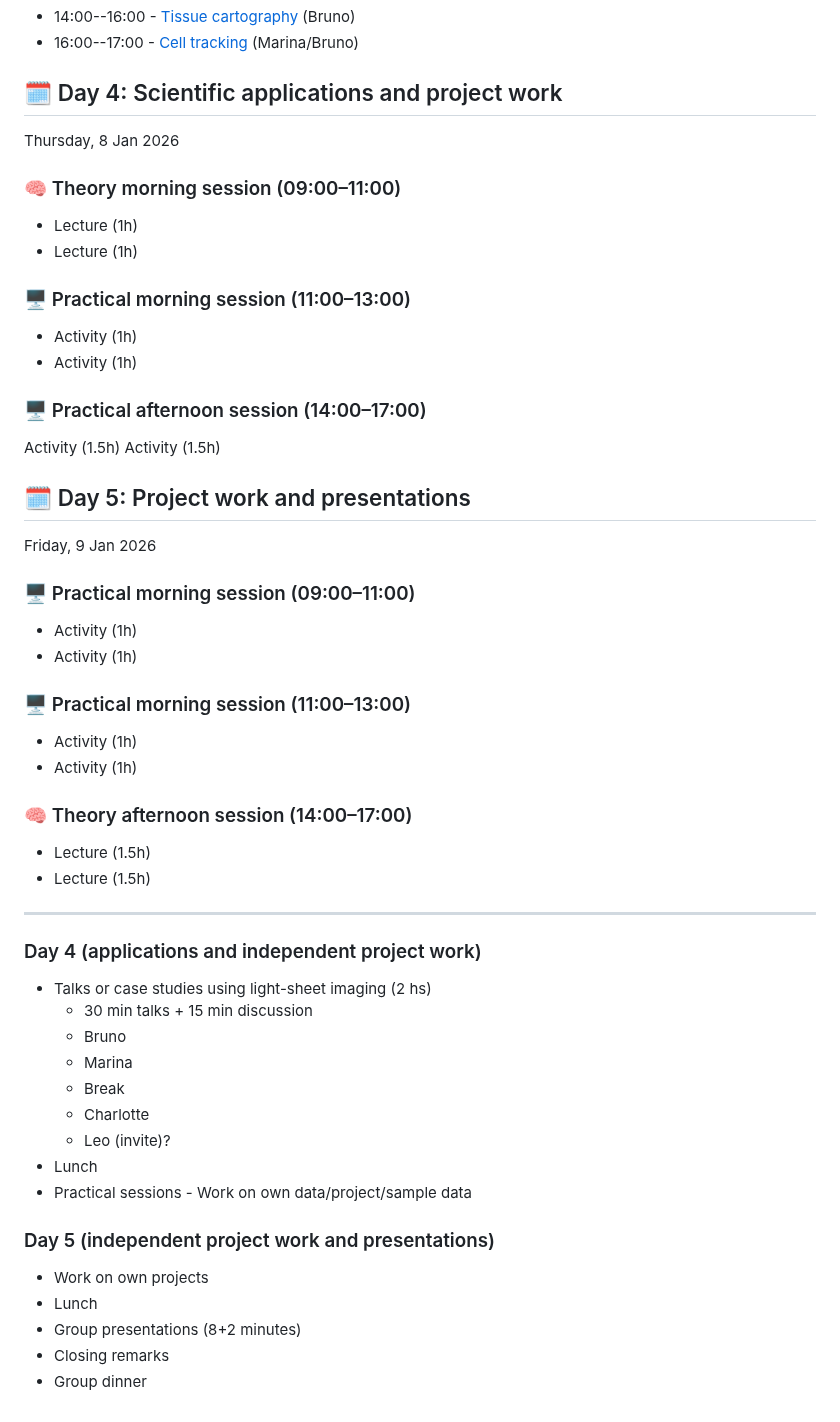
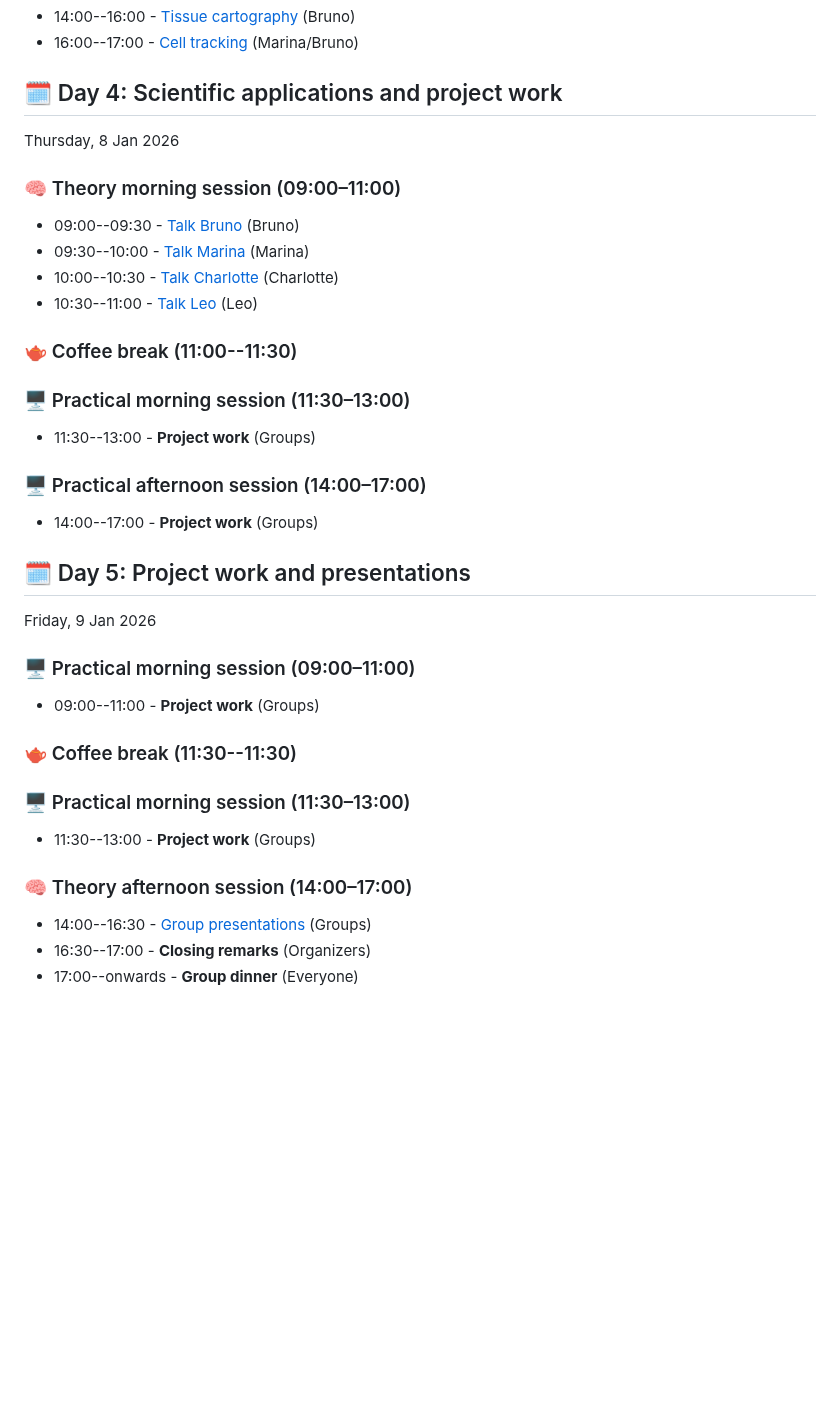
Before and after one commit to bruvellu/light-sheet-image-analysis-workshop-2026, a Markdown page: program.md, the part around one of its changes. GitHub-like rendering; blank space fills up the shorter version.

Commit message:
Update and finish days 4 and 5 of the program

```diff
--- a/program.md
+++ b/program.md
@@ -81,55 +81,42 @@ Wednesday, 7 Jan 2026
 - 16:00--17:00 - [Cell tracking](practicals/practical_cell_tracking.md) (Marina/Bruno)
 
 ## 🗓️ Day 4: Scientific applications and project work
+
 Thursday, 8 Jan 2026
 
 ### 🧠 Theory morning session (09:00–11:00)
-- Lecture (1h)
-- Lecture (1h)
 
-### 🖥️ Practical morning session (11:00–13:00)
-- Activity (1h)
-- Activity (1h)
+- 09:00--09:30 - [Talk Bruno](talks/talk_bruno.md) (Bruno)
+- 09:30--10:00 - [Talk Marina](talks/talk_marina.md) (Marina)
+- 10:00--10:30 - [Talk Charlotte](talks/talk_charlotte.md) (Charlotte)
+- 10:30--11:00 - [Talk Leo](talks/talk_leo.md) (Leo)
+
+### 🫖 Coffee break (11:00--11:30)
+
+### 🖥️ Practical morning session (11:30–13:00)
+
+- 11:30--13:00 - **Project work** (Groups)
 
 ### 🖥️ Practical afternoon session (14:00–17:00)
-Activity (1.5h)
-Activity (1.5h)
+
+- 14:00--17:00 - **Project work** (Groups)
 
 ## 🗓️ Day 5: Project work and presentations
+
 Friday, 9 Jan 2026
 
 ### 🖥️ Practical morning session (09:00–11:00)
-- Activity (1h)
-- Activity (1h)
 
-### 🖥️ Practical morning session (11:00–13:00)
-- Activity (1h)
-- Activity (1h)
+- 09:00--11:00 - **Project work** (Groups)
+
+### 🫖 Coffee break (11:30--11:30)
+
+### 🖥️ Practical morning session (11:30–13:00)
+
+- 11:30--13:00 - **Project work** (Groups)
 
 ### 🧠 Theory afternoon session (14:00–17:00)
-- Lecture (1.5h)
-- Lecture (1.5h)
 
-
----
-
-
-### Day 4 (applications and independent project work)
-
-* Talks or case studies using light-sheet imaging (2 hs)
-  * 30 min talks \+ 15 min discussion
-  * Bruno
-  * Marina
-  * Break
-  * Charlotte
-  * Leo (invite)?
-* Lunch
-* Practical sessions \- Work on own data/project/sample data
-
-### Day 5 (independent project work and presentations)
-
-* Work on own projects
-* Lunch
-* Group presentations (8+2 minutes)
-* Closing remarks
-* Group dinner
+- 14:00--16:30 - [Group presentations](help.md#group-presentations) (Groups)
+- 16:30--17:00 - **Closing remarks** (Organizers)
+- 17:00--onwards - **Group dinner** (Everyone)
```
Also changed, not shown: other parts of program.md (+4 -4 lines).
